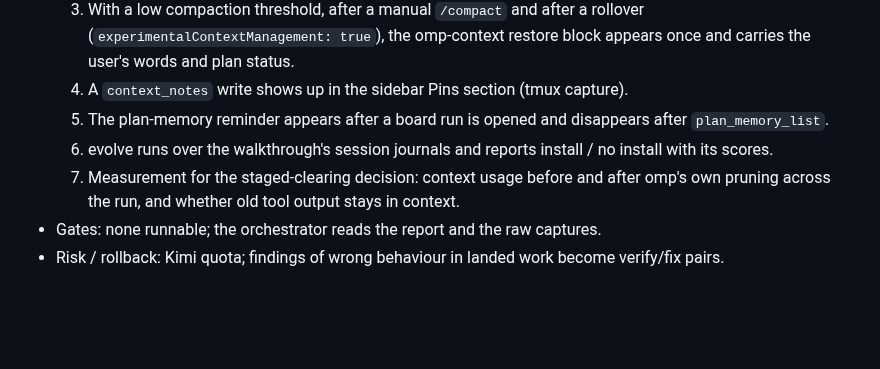
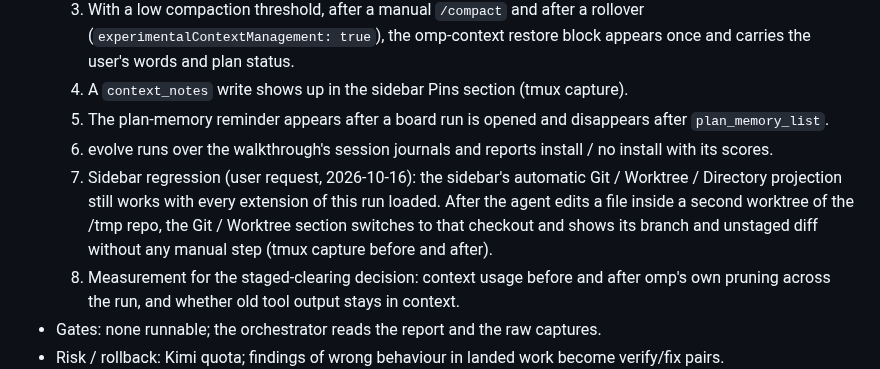
Before and after one commit to zcl0621/boss-sdd, a Markdown page: docs/plans/2026-10-16-omp-adaptation.md, the part around the change. Drawn GitHub-style; blank space fills up the shorter version.

Commit message:
计划：T9 加侧栏 worktree/diff 自动跟随回归验收（用户要求）
Co-Authored-By: Claude Opus 5.5 <noreply@anthropic.com>

```diff
--- a/docs/plans/2026-10-16-omp-adaptation.md
+++ b/docs/plans/2026-10-16-omp-adaptation.md
@@ -257,6 +257,7 @@ Status vocabulary: pending, running, review, blocked, done. Gates for each task
   4. A `context_notes` write shows up in the sidebar Pins section (tmux capture).
   5. The plan-memory reminder appears after a board run is opened and disappears after `plan_memory_list`.
   6. evolve runs over the walkthrough's session journals and reports install / no install with its scores.
+  8. Sidebar regression (user request, 2026-10-16): the sidebar's automatic Git / Worktree / Directory projection still works with every extension of this run loaded. After the agent edits a file inside a second worktree of the /tmp repo, the Git / Worktree section switches to that checkout and shows its branch and unstaged diff without any manual step (tmux capture before and after).
   7. Measurement for the staged-clearing decision: context usage before and after omp's own pruning across the run, and whether old tool output stays in context.
 - Gates: none runnable; the orchestrator reads the report and the raw captures.
 - Risk / rollback: Kimi quota; findings of wrong behaviour in landed work become verify/fix pairs.
```
